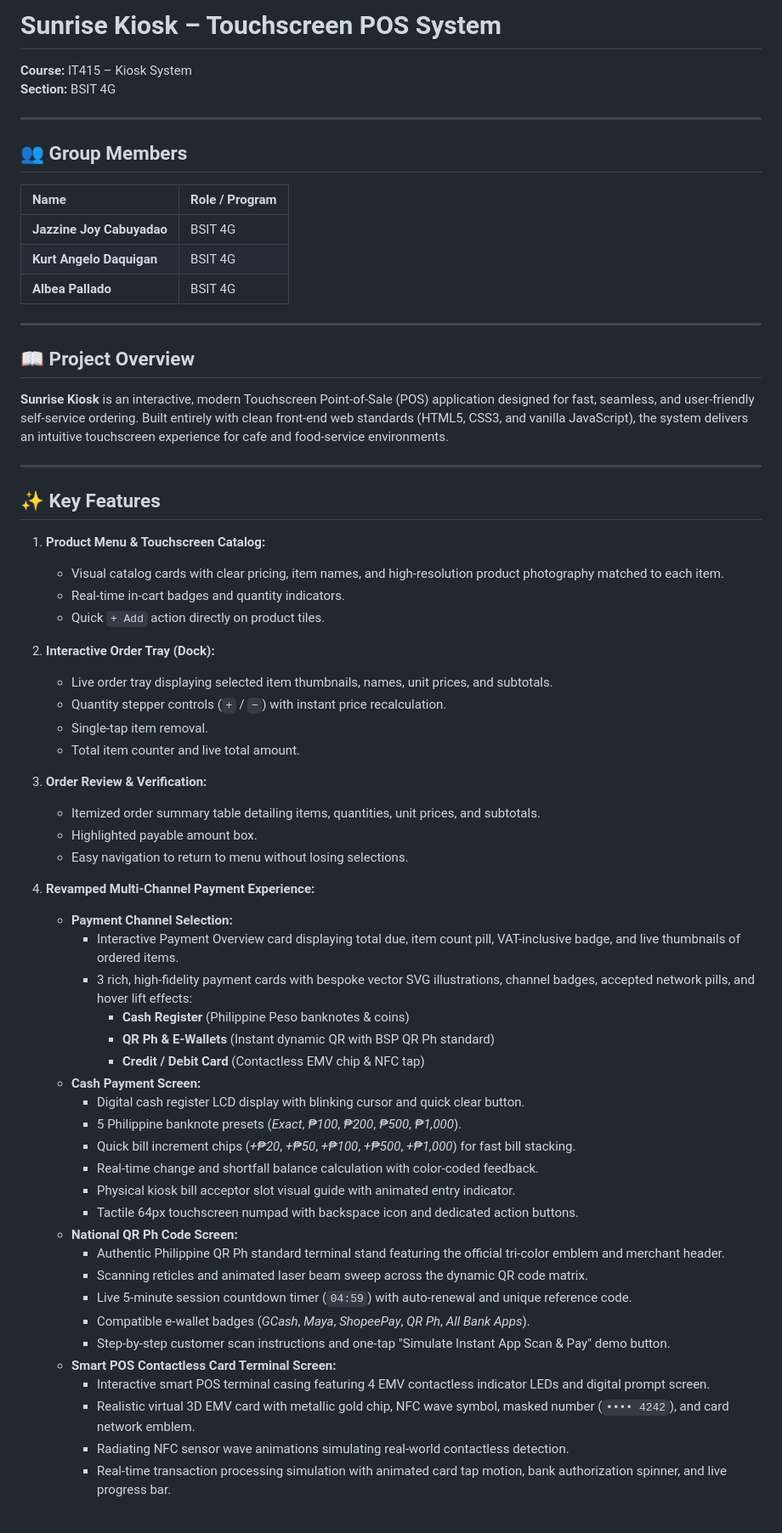
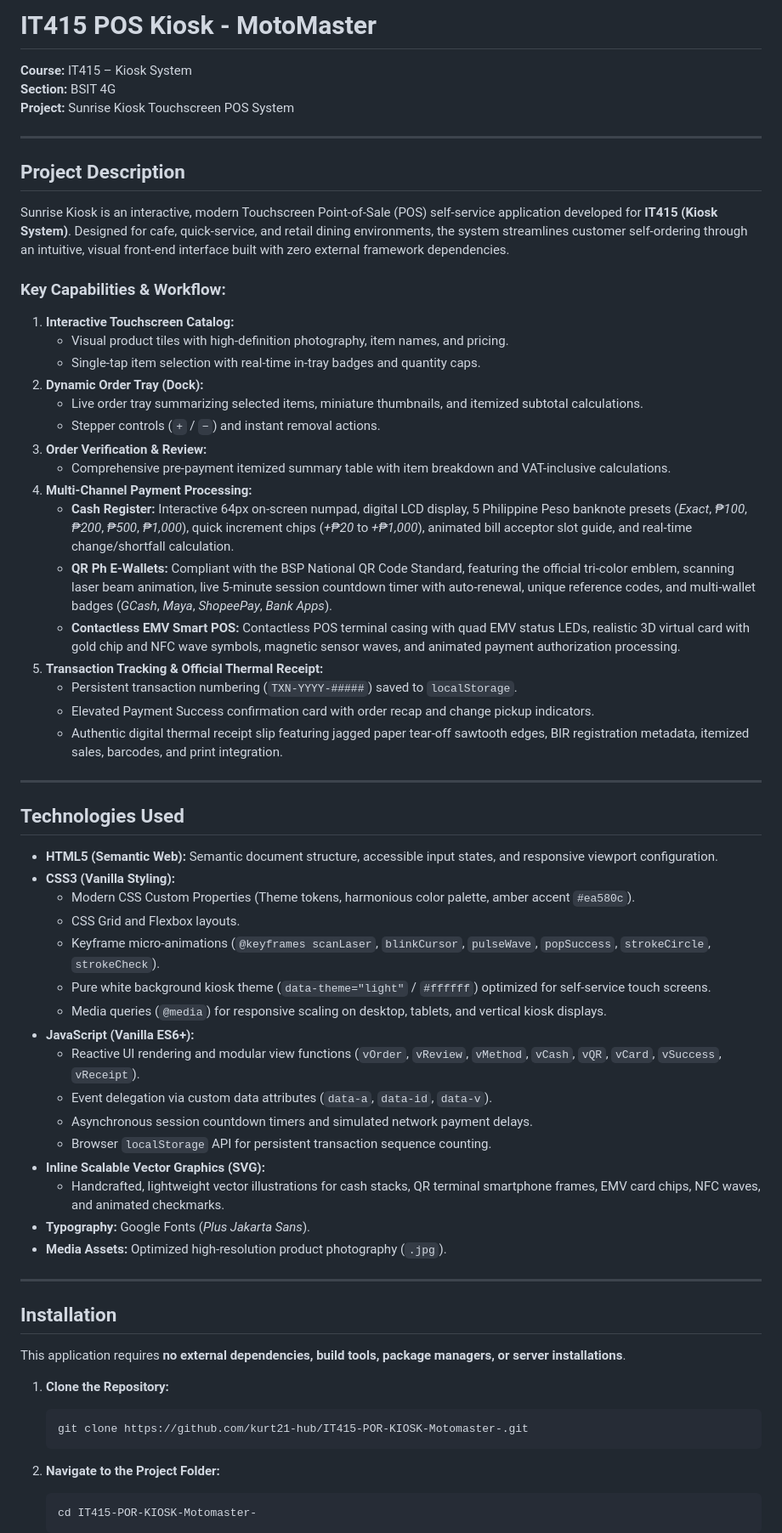
Before and after one commit to kurt21-hub/IT415-POR-KIOSK-Motomaster-, a Markdown page: README.md, the part around one of its changes. Shown at 85% size. GitHub-like rendering.

Commit message:
Revise README for IT415 POS Kiosk project
Updated project title and description, added key capabilities and workflow details, and revised installation and running instructions.

````diff
--- a/README.md
+++ b/README.md
@@ -1,66 +1,67 @@
-# Sunrise Kiosk – Touchscreen POS System
+# IT415 POS Kiosk - MotoMaster
+
 **Course:** IT415 – Kiosk System
 **Section:** BSIT 4G
+**Project:** Sunrise Kiosk Touchscreen POS System
 
 ---
 
-## 👥 Group Members
+## Project Description
 
-| Name | Role / Program |
-| :--- | :--- |
-| **Jazzine Joy Cabuyadao** | BSIT 4G |
-| **Kurt Angelo Daquigan** | BSIT 4G |
-| **Albea Pallado** | BSIT 4G |
+Sunrise Kiosk is an interactive, modern Touchscreen Point-of-Sale (POS) self-service application developed for **IT415 (Kiosk System)**. Designed for cafe, quick-service, and retail dining environments, the system streamlines customer self-ordering through an intuitive, visual front-end interface built with zero external framework dependencies.
+
+### Key Capabilities & Workflow:
+1. **Interactive Touchscreen Catalog:**
+   - Visual product tiles with high-definition photography, item names, and pricing.
+   - Single-tap item selection with real-time in-tray badges and quantity caps.
+2. **Dynamic Order Tray (Dock):**
+   - Live order tray summarizing selected items, miniature thumbnails, and itemized subtotal calculations.
+   - Stepper controls (`+` / `−`) and instant removal actions.
+3. **Order Verification & Review:**
+   - Comprehensive pre-payment itemized summary table with item breakdown and VAT-inclusive calculations.
+4. **Multi-Channel Payment Processing:**
+   - **Cash Register:** Interactive 64px on-screen numpad, digital LCD display, 5 Philippine Peso banknote presets (*Exact*, *₱100*, *₱200*, *₱500*, *₱1,000*), quick increment chips (*+₱20* to *+₱1,000*), animated bill acceptor slot guide, and real-time change/shortfall calculation.
+   - **QR Ph E-Wallets:** Compliant with the BSP National QR Code Standard, featuring the official tri-color emblem, scanning laser beam animation, live 5-minute session countdown timer with auto-renewal, unique reference codes, and multi-wallet badges (*GCash*, *Maya*, *ShopeePay*, *Bank Apps*).
+   - **Contactless EMV Smart POS:** Contactless POS terminal casing with quad EMV status LEDs, realistic 3D virtual card with gold chip and NFC wave symbols, magnetic sensor waves, and animated payment authorization processing.
+5. **Transaction Tracking & Official Thermal Receipt:**
+   - Persistent transaction numbering (`TXN-YYYY-#####`) saved to `localStorage`.
+   - Elevated Payment Success confirmation card with order recap and change pickup indicators.
+   - Authentic digital thermal receipt slip featuring jagged paper tear-off sawtooth edges, BIR registration metadata, itemized sales, barcodes, and print integration.
 
 ---
 
-## 📖 Project Overview
+## Technologies Used
 
-**Sunrise Kiosk** is an interactive, modern Touchscreen Point-of-Sale (POS) application designed for fast, seamless, and user-friendly self-service ordering. Built entirely with clean front-end web standards (HTML5, CSS3, and vanilla JavaScript), the system delivers an intuitive touchscreen experience for cafe and food-service environments.
+* **HTML5 (Semantic Web):** Semantic document structure, accessible input states, and responsive viewport configuration.
+* **CSS3 (Vanilla Styling):**
+  * Modern CSS Custom Properties (Theme tokens, harmonious color palette, amber accent `#ea580c`).
+  * CSS Grid and Flexbox layouts.
+  * Keyframe micro-animations (`@keyframes scanLaser`, `blinkCursor`, `pulseWave`, `popSuccess`, `strokeCircle`, `strokeCheck`).
+  * Pure white background kiosk theme (`data-theme="light"` / `#ffffff`) optimized for self-service touch screens.
+  * Media queries (`@media`) for responsive scaling on desktop, tablets, and vertical kiosk displays.
+* **JavaScript (Vanilla ES6+):**
+  * Reactive UI rendering and modular view functions (`vOrder`, `vReview`, `vMethod`, `vCash`, `vQR`, `vCard`, `vSuccess`, `vReceipt`).
+  * Event delegation via custom data attributes (`data-a`, `data-id`, `data-v`).
+  * Asynchronous session countdown timers and simulated network payment delays.
+  * Browser `localStorage` API for persistent transaction sequence counting.
+* **Inline Scalable Vector Graphics (SVG):**
+  * Handcrafted, lightweight vector illustrations for cash stacks, QR terminal smartphone frames, EMV card chips, NFC waves, and animated checkmarks.
+* **Typography:** Google Fonts (*Plus Jakarta Sans*).
+* **Media Assets:** Optimized high-resolution product photography (`.jpg`).
 
 ---
 
-## ✨ Key Features
+## Installation
 
-1. **Product Menu & Touchscreen Catalog:**
-   - Visual catalog cards with clear pricing, item names, and high-resolution product photography matched to each item.
-   - Real-time in-cart badges and quantity indicators.
-   - Quick `+ Add` action directly on product tiles.
+This application requires **no external dependencies, build tools, package managers, or server installations**.
 
-2. **Interactive Order Tray (Dock):**
-   - Live order tray displaying selected item thumbnails, names, unit prices, and subtotals.
-   - Quantity stepper controls (`+` / `−`) with instant price recalculation.
-   - Single-tap item removal.
-   - Total item counter and live total amount.
+1. **Clone the Repository:**
+   ```bash
+   git clone https://github.com/kurt21-hub/IT415-POR-KIOSK-Motomaster-.git
+   ```
 
-3. **Order Review & Verification:**
-   - Itemized order summary table detailing items, quantities, unit prices, and subtotals.
-   - Highlighted payable amount box.
-   - Easy navigation to return to menu without losing selections.
+2. **Navigate to the Project Folder:**
+   ```bash
+   cd IT415-POR-KIOSK-Motomaster-
+   ```
 
-4. **Revamped Multi-Channel Payment Experience:**
-   - **Payment Channel Selection:**
-     - Interactive Payment Overview card displaying total due, item count pill, VAT-inclusive badge, and live thumbnails of ordered items.
-     - 3 rich, high-fidelity payment cards with bespoke vector SVG illustrations, channel badges, accepted network pills, and hover lift effects:
-       - **Cash Register** (Philippine Peso banknotes & coins)
-       - **QR Ph & E-Wallets** (Instant dynamic QR with BSP QR Ph standard)
-       - **Credit / Debit Card** (Contactless EMV chip & NFC tap)
-   - **Cash Payment Screen:**
-     - Digital cash register LCD display with blinking cursor and quick clear button.
-     - 5 Philippine banknote presets (*Exact*, *₱100*, *₱200*, *₱500*, *₱1,000*).
-     - Quick bill increment chips (*+₱20*, *+₱50*, *+₱100*, *+₱500*, *+₱1,000*) for fast bill stacking.
-     - Real-time change and shortfall balance calculation with color-coded feedback.
-     - Physical kiosk bill acceptor slot visual guide with animated entry indicator.
-     - Tactile 64px touchscreen numpad with backspace icon and dedicated action buttons.
-   - **National QR Ph Code Screen:**
-     - Authentic Philippine QR Ph standard terminal stand featuring the official tri-color emblem and merchant header.
-     - Scanning reticles and animated laser beam sweep across the dynamic QR code matrix.
-     - Live 5-minute session countdown timer (`04:59`) with auto-renewal and unique reference code.
-     - Compatible e-wallet badges (*GCash*, *Maya*, *ShopeePay*, *QR Ph*, *All Bank Apps*).
-     - Step-by-step customer scan instructions and one-tap "Simulate Instant App Scan & Pay" demo button.
-   - **Smart POS Contactless Card Terminal Screen:**
-     - Interactive smart POS terminal casing featuring 4 EMV contactless indicator LEDs and digital prompt screen.
-     - Realistic virtual 3D EMV card with metallic gold chip, NFC wave symbol, masked number (`•••• 4242`), and card network emblem.
-     - Radiating NFC sensor wave animations simulating real-world contactless detection.
-     - Real-time transaction processing simulation with animated card tap motion, bank authorization spinner, and live progress bar.
-
````
Also changed, not shown: other parts of README.md (+56 -37 lines).
